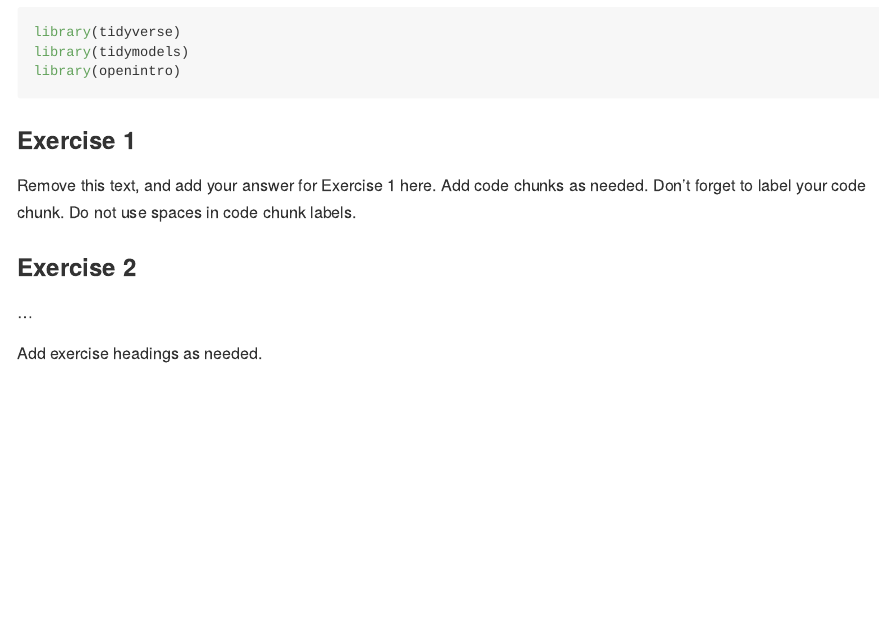
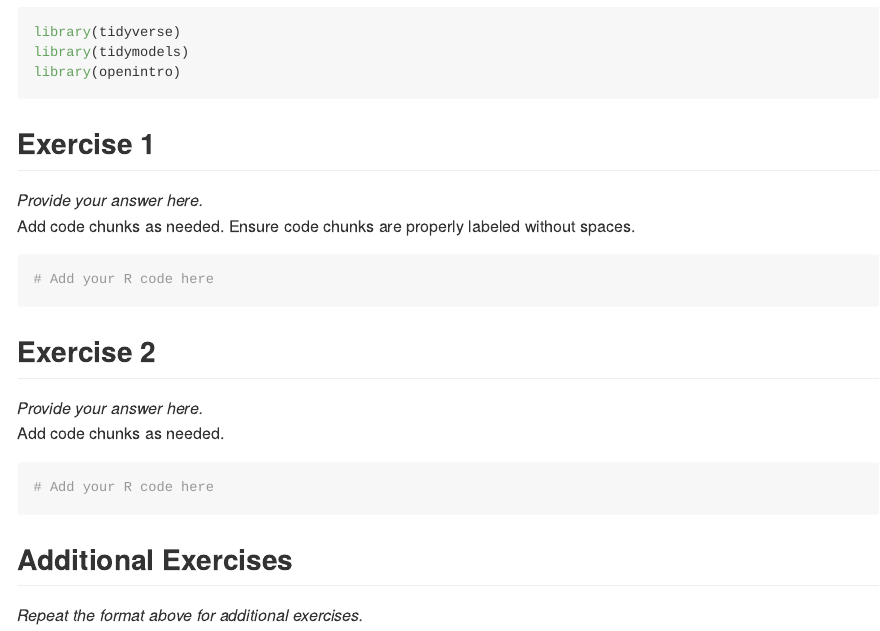
Before and after one commit to bwaggener/lab-11-mlr-course-evals, an R Markdown document (lab-10.Rmd): the page in a window 1100 px wide, from 200 px down before the commit and from 210 px down after it, so that both start at the same text. Rendered offline with R 4.5, knitr and Pandoc, with nearby package versions.

Commit message:
Update lab-10.Rmd

````diff
--- a/lab-10.Rmd
+++ b/lab-10.Rmd
@@ -13,15 +13,24 @@ library(tidymodels)
 library(openintro)
 ```
 
-### Exercise 1
+## Exercise 1
 
-Remove this text, and add your answer for Exercise 1 here.
+*Provide your answer here.*
+Add code chunks as needed. Ensure code chunks are properly labeled without spaces.
+
+```{r exercise1_code}
+# Add your R code here
+```
+
+## Exercise 2
+
+*Provide your answer here.*
 Add code chunks as needed.
-Don't forget to label your code chunk.
-Do not use spaces in code chunk labels.
 
-### Exercise 2
+```{r exercise2_code}
+# Add your R code here
+```
 
-...
+## Additional Exercises
 
-Add exercise headings as needed.
+*Repeat the format above for additional exercises.*
````
Also changed, not shown: lab-10.Rmd (2 more changed lines).
